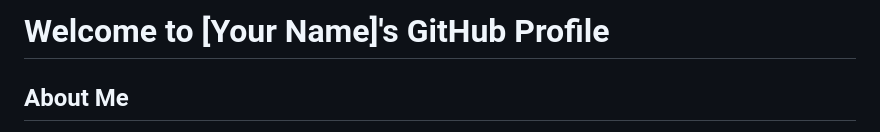
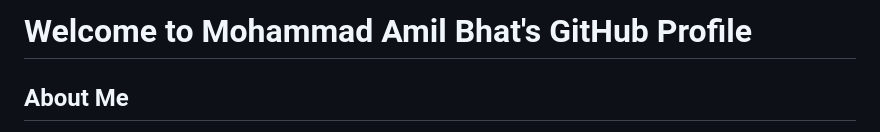
Before and after one commit to amilbhat/amilbhat, a Markdown page: readme.md, the part around the change. GitHub-like rendering.

Commit message:
Updated Name

```diff
--- a/readme.md
+++ b/readme.md
@@ -1,4 +1,4 @@
-# Welcome to [Your Name]'s GitHub Profile
+# Welcome to Mohammad Amil Bhat's GitHub Profile
 
 
 ## About Me
```
